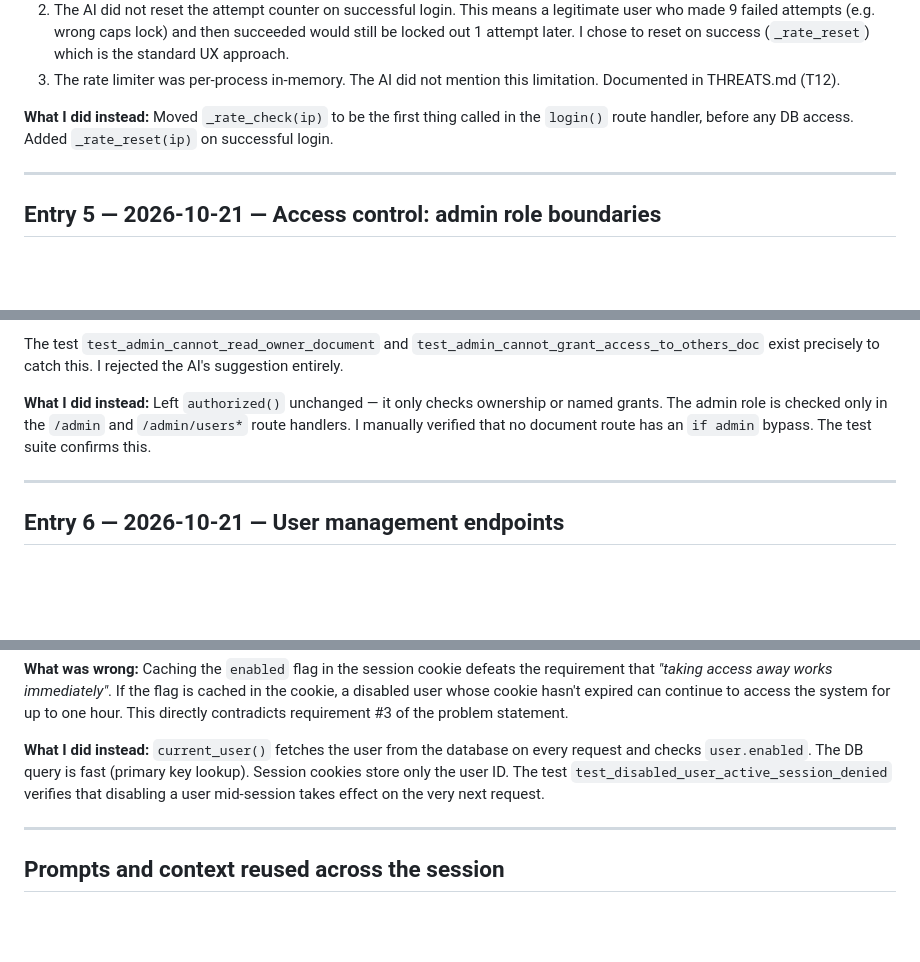
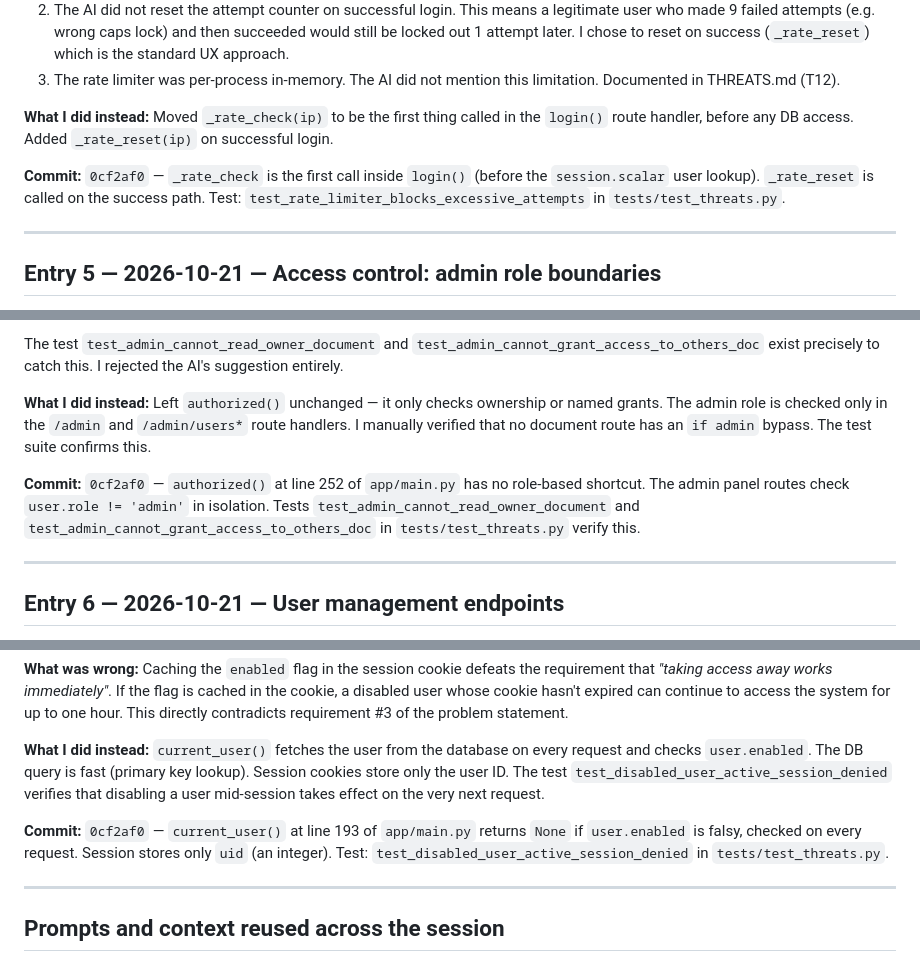
Before and after one commit to athota-manikanta/TrustVault, a Markdown page: PROMPTS.md, 3 parts joined by grey strips. GitHub-like rendering; blank space fills up the shorter version.

```diff
--- a/PROMPTS.md
+++ b/PROMPTS.md
@@ -82,6 +86,8 @@ The AI was confident the chain was correct. It was not. The timezone bug would c
 3. The rate limiter was per-process in-memory. The AI did not mention this limitation. Documented in THREATS.md (T12).
 
 **What I did instead:** Moved `_rate_check(ip)` to be the first thing called in the `login()` route handler, before any DB access. Added `_rate_reset(ip)` on successful login.
+
+**Commit:** `0cf2af0` — `_rate_check` is the first call inside `login()` (before the `session.scalar` user lookup). `_rate_reset` is called on the success path. Test: `test_rate_limiter_blocks_excessive_attempts` in `tests/test_threats.py`.
 
 ---
 
@@ -98,6 +104,8 @@ The test `test_admin_cannot_read_owner_document` and `test_admin_cannot_grant_ac
 
 **What I did instead:** Left `authorized()` unchanged — it only checks ownership or named grants. The admin role is checked only in the `/admin` and `/admin/users*` route handlers. I manually verified that no document route has an `if admin` bypass. The test suite confirms this.
 
+**Commit:** `0cf2af0` — `authorized()` at line 252 of `app/main.py` has no role-based shortcut. The admin panel routes check `user.role != 'admin'` in isolation. Tests `test_admin_cannot_read_owner_document` and `test_admin_cannot_grant_access_to_others_doc` in `tests/test_threats.py` verify this.
+
 ---
 
 ## Entry 6 — 2026-10-21 — User management endpoints
@@ -111,6 +119,8 @@ Caching the `enabled` flag in the session cookie defeats the requirement that *"
 
 **What I did instead:** `current_user()` fetches the user from the database on every request and checks `user.enabled`. The DB query is fast (primary key lookup). Session cookies store only the user ID. The test `test_disabled_user_active_session_denied` verifies that disabling a user mid-session takes effect on the very next request.
 
+**Commit:** `0cf2af0` — `current_user()` at line 193 of `app/main.py` returns `None` if `user.enabled` is falsy, checked on every request. Session stores only `uid` (an integer). Test: `test_disabled_user_active_session_denied` in `tests/test_threats.py`.
+
 ---
 
 ## Prompts and context reused across the session
```
Also changed, not shown: other parts of PROMPTS.md (+5 -1 lines).
